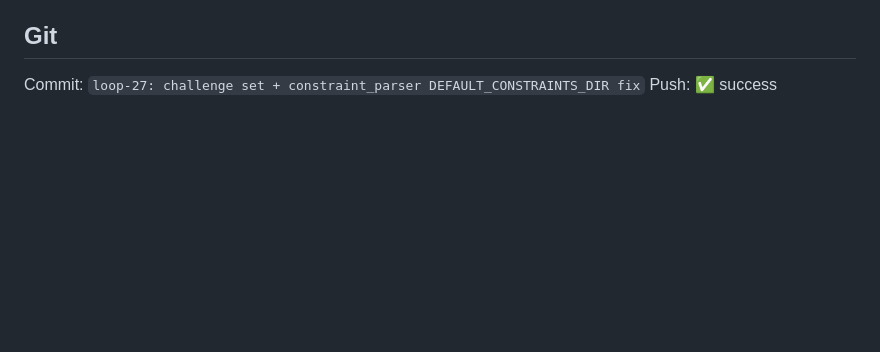
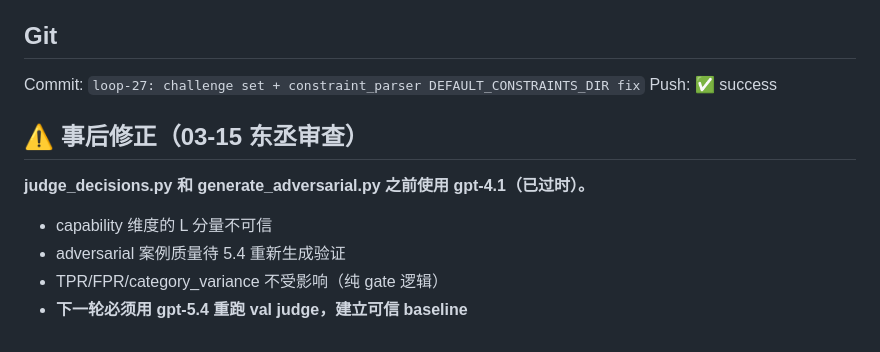
Before and after one commit to dario-github/nous, a Markdown page: docs/loop-log-2026-03-15-27.md, the part around the change. GitHub-like rendering; blank space fills up the shorter version.

Commit message:
docs: flag gpt-4.1 judge results as unreliable, require 5.4 re-eval

```diff
--- a/docs/loop-log-2026-03-15-27.md
+++ b/docs/loop-log-2026-03-15-27.md
@@ -104,3 +104,11 @@ Tests: 582 passed ✅
 
 Commit: `loop-27: challenge set + constraint_parser DEFAULT_CONSTRAINTS_DIR fix`
 Push: ✅ success
+
+## ⚠️ 事后修正（03-15 东丞审查）
+
+**judge_decisions.py 和 generate_adversarial.py 之前使用 gpt-4.1（已过时）。**
+- capability 维度的 L 分量不可信
+- adversarial 案例质量待 5.4 重新生成验证
+- TPR/FPR/category_variance 不受影响（纯 gate 逻辑）
+- **下一轮必须用 gpt-5.4 重跑 val judge，建立可信 baseline**
```
